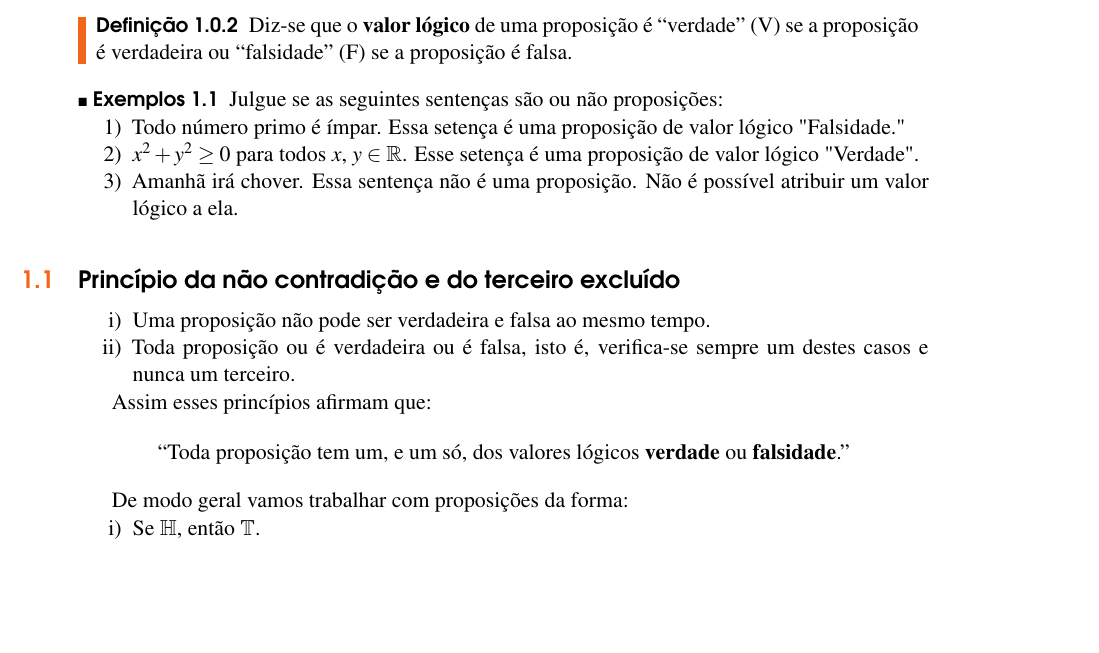
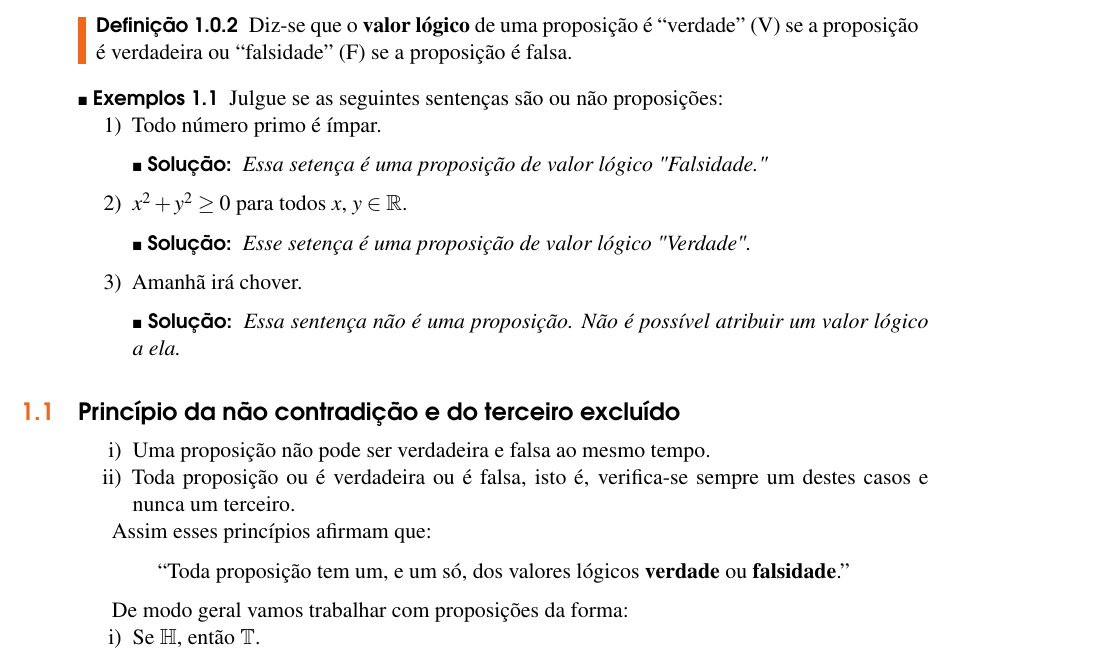
Before and after one commit to jfreitasunb/Algebra-1, a LaTeX book (Algebra_1.tex, which reads teoria-de-conjuntos.tex): part of page 7 of 48, cut so that both start at the same text, the shorter picture padded with empty space. Compiled offline with XeLaTeX.

Commit message:
Melhorias na apresentação do texto.

```diff
--- a/teoria-de-conjuntos.tex
+++ b/teoria-de-conjuntos.tex
@@ -17,11 +17,19 @@
 	Julgue se as seguintes senten\c{c}as s\~ao ou n\~ao proposi\c{c}\~oes:
 	\begin{enumerate}[label={\arabic*})]
 		\item Todo n\'umero primo \'e {\'\i}mpar.
-		Essa seten\c{c}a \'e uma proposi\c{c}\~ao de valor l\'ogico "Falsidade."
+		\begin{solucao}
+			Essa seten\c{c}a \'e uma proposi\c{c}\~ao de valor l\'ogico "Falsidade."
+		\end{solucao}
+
 		\item $x^2 + y^2 \ge 0$ para todos $x$, $y \in \real$.
-		Esse seten\c{c}a \'e uma proposi\c{c}\~ao de valor l\'ogico "Verdade".
+		\begin{solucao}
+			Esse seten\c{c}a \'e uma proposi\c{c}\~ao de valor l\'ogico "Verdade".
+		\end{solucao}
+
 		\item Amanh\~a ir\'a chover.
-		Essa senten\c{c}a n\~ao \'e uma proposi\c{c}\~ao. N\~ao \'e poss{\'\i}vel atribuir um valor l\'ogico a ela.
+		\begin{solucao}
+			Essa senten\c{c}a n\~ao \'e uma proposi\c{c}\~ao. N\~ao \'e poss{\'\i}vel atribuir um valor l\'ogico a ela.
+		\end{solucao}
 	\end{enumerate}
 
 \end{exemplos}
```
